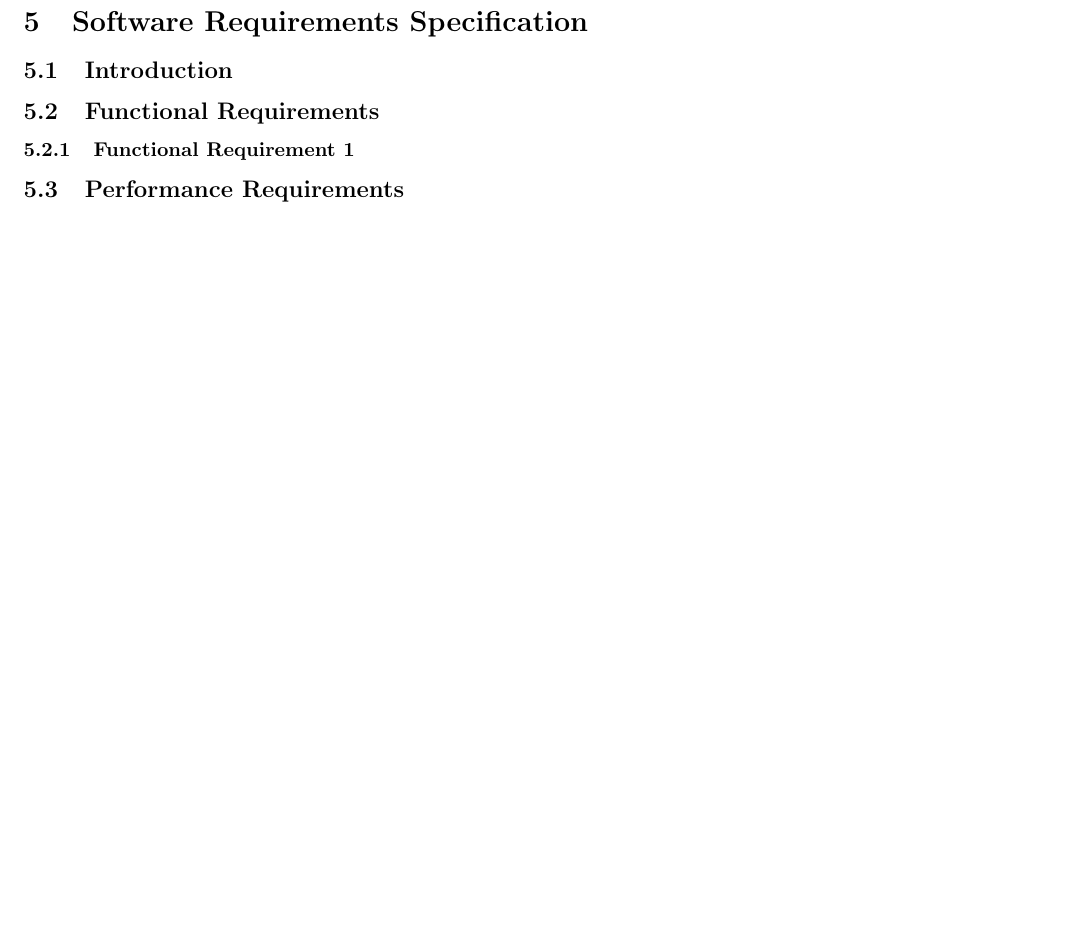
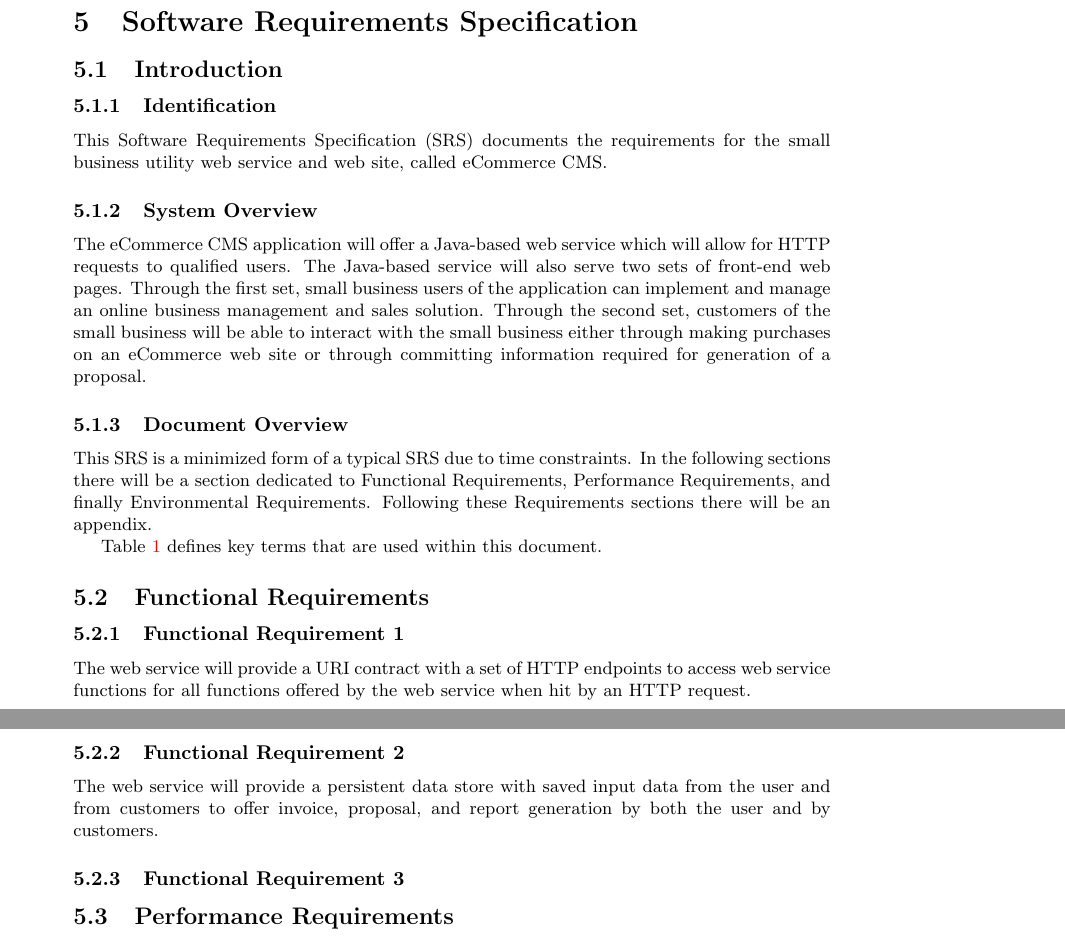
Before and after one commit to talkvip/ShopLifter, a LaTeX document (SDF/srs.tex): part of the page before the commit and two parts of pages 4 and 5 of 5 after it, the two joined at a grey line, cut so that both start at the same text, the shorter picture padded with empty space. Compiled offline with pdfLaTeX.

Commit message:
Added initial proposal and introduction and first two functional requirements for SRS

```diff
--- a/SDF/srs.tex
+++ b/SDF/srs.tex
@@ -24,4 +46,29 @@
 \setcounter{section}{4}
+\section{Software Requirements Specification}
 
-\section{Software Requirements Specification}
 \subsection{Introduction}
+
+\subsubsection{Identification}
+
+This Software Requirements Specification (SRS) documents the requirements for
+the small business utility web service and web site, called eCommerce CMS.
+
+\subsubsection{System Overview}
+
+The eCommerce CMS application will offer a Java-based web service which will
+allow for HTTP requests to qualified users.  The Java-based service will also
+serve two sets of front-end web pages.  Through the first set, small business
+users of the application can implement and manage an online business management
+and sales solution. Through the second set, customers of the small business will
+be able to interact with the small business either through making purchases on
+an eCommerce web site or through committing information required for generation
+of a proposal.
+
+\subsubsection{Document Overview}
+
+This SRS is a minimized form of a typical SRS due to time constraints.  In the
+following sections there will be a section dedicated to Functional Requirements,
+Performance Requirements, and finally Environmental Requirements.  Following these
+Requirements sections there will be an appendix.
+
+Table~\ref{terms} defines key terms that are used within this document.
@@ -28,5 +91,24 @@
+\label{terms}
+\end{table}
+
 \subsection{Functional Requirements}
+
+%    [agent] shall <perform> [FUNCTION] with [Performance] <parameter(s)> while
+%    [CONDITIONS] <upon input(s)> in accordance with [INTERFACES].
 \subsubsection{Functional Requirement 1}
+
+The web service will provide a URI contract with a set of HTTP endpoints
+to access web service functions for all functions offered by the web service
+when hit by an HTTP request.
+
+\subsubsection{Functional Requirement 2}
+
+The web service will provide a persistent data store with saved input data from
+the user and from customers to offer invoice, proposal, and report generation
+by both the user and by customers.
+
+\subsubsection{Functional Requirement 3}
+
 \subsection{Performance Requirements}
 \subsubsection{Performance Requirement 1}
 \subsection{Environment Requirements}
```
Also changed, not shown: SDF/Initial Proposal.pdf (added), SDF/srs.tex (38 more changed lines).
